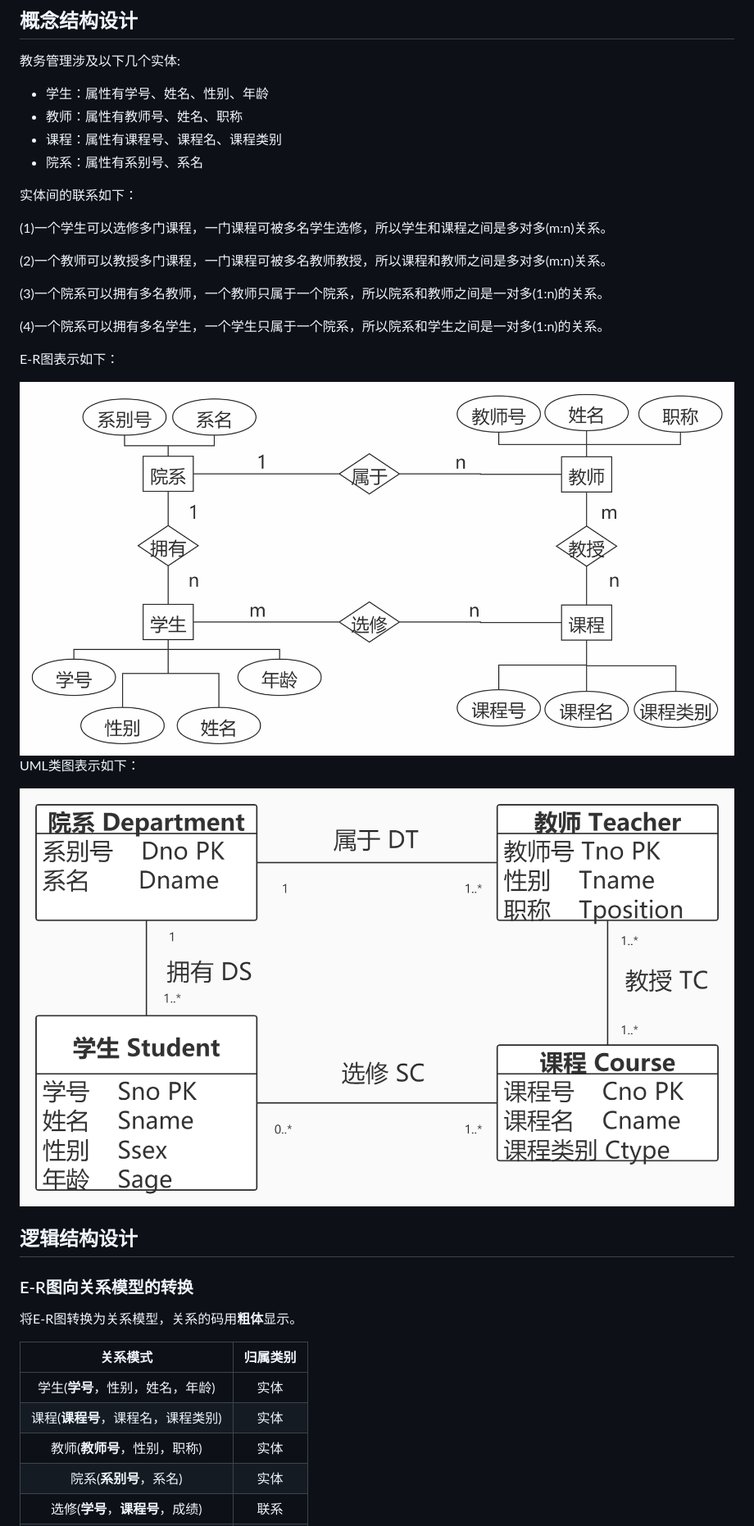
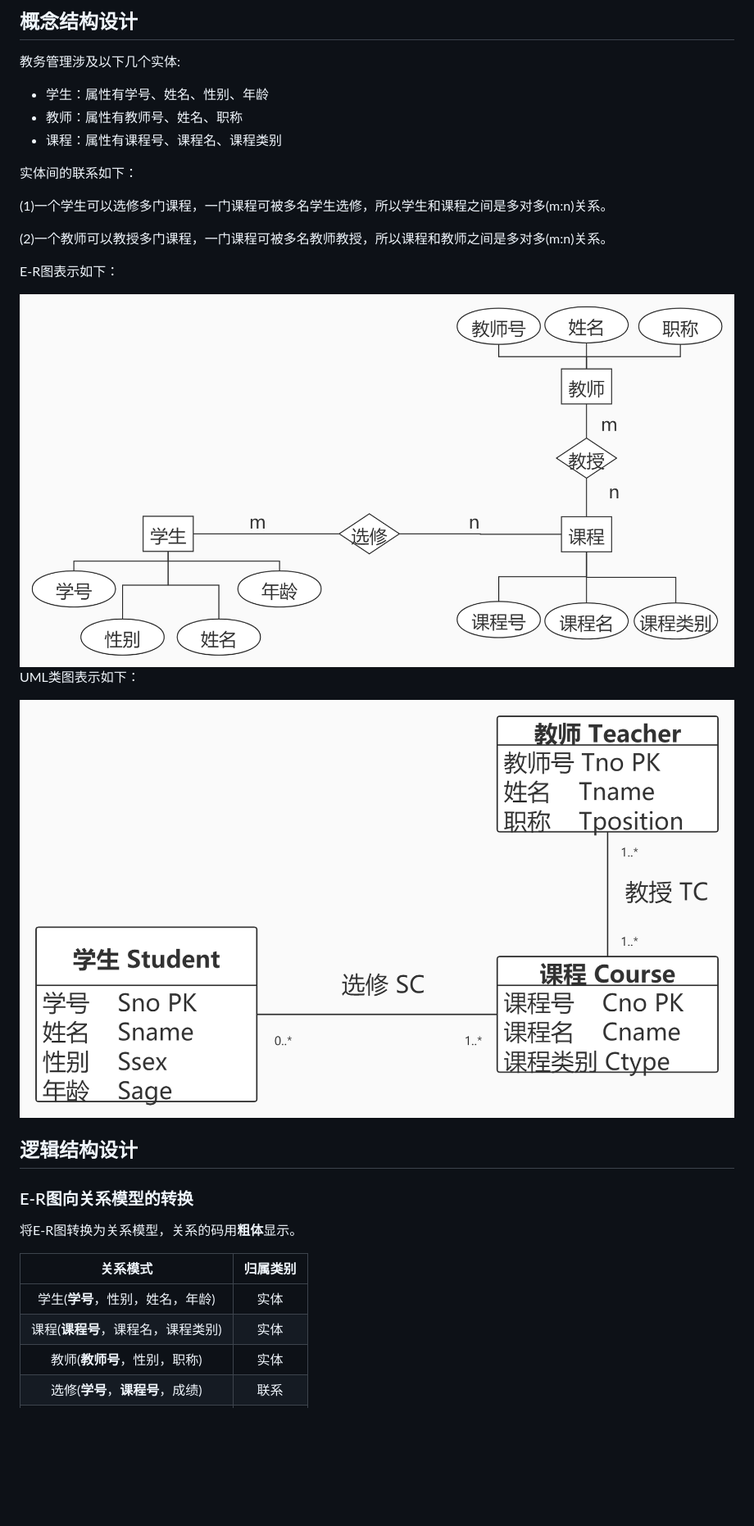
Before and after one commit to Jocoboy/ATAMS, a Markdown page: README.md, the part around one of its changes. Shown at 82% size. Drawn GitHub-style; pictures changed too: E-R.jpg, UML.jpg; blank space fills up the shorter version.

```diff
--- a/README.md
+++ b/README.md
@@ -28,7 +28,6 @@
 - 学生：属性有学号、姓名、性别、年龄
 - 教师：属性有教师号、姓名、职称
 - 课程：属性有课程号、课程名、课程类别
-- 院系：属性有系别号、系名
 
 实体间的联系如下：
 
@@ -36,9 +35,6 @@
 
 (2)一个教师可以教授多门课程，一门课程可被多名教师教授，所以课程和教师之间是多对多(m:n)关系。
 
-(3)一个院系可以拥有多名教师，一个教师只属于一个院系，所以院系和教师之间是一对多(1:n)的关系。
-
-(4)一个院系可以拥有多名学生，一个学生只属于一个院系，所以院系和学生之间是一对多(1:n)的关系。
 
 E-R图表示如下：
 
@@ -59,5 +55,4 @@ UML类图表示如下：
 | 学生(**学号**，性别，姓名，年龄)  | 实体 |
 | 课程(**课程号**，课程名，课程类别)  | 实体 |
 | 教师(**教师号**，性别，职称)  | 实体 |
-| 院系(**系别号**，系名)  | 实体 |
 | 选修(**学号**，**课程号**，成绩)  | 联系 |
```
Also changed, not shown: other parts of README.md (+21 -10 lines), 7 other files.
